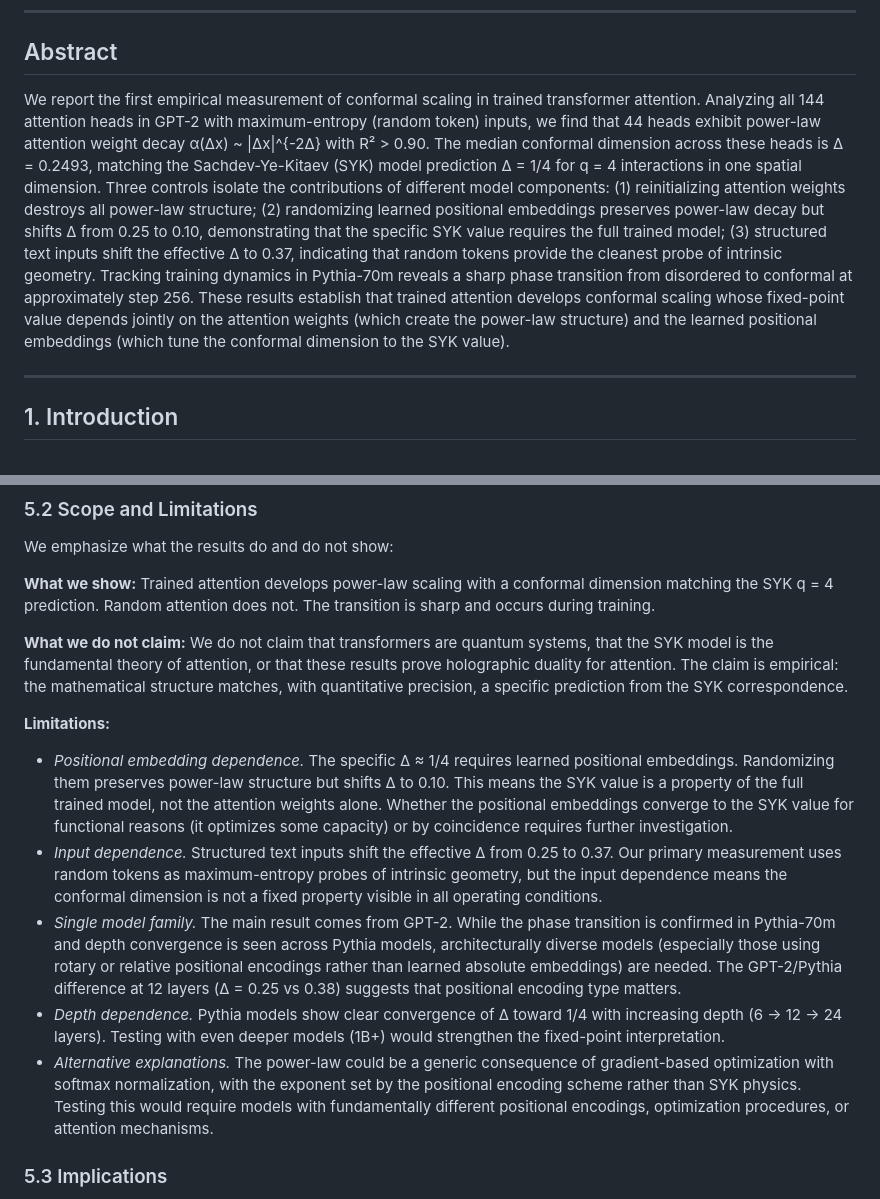
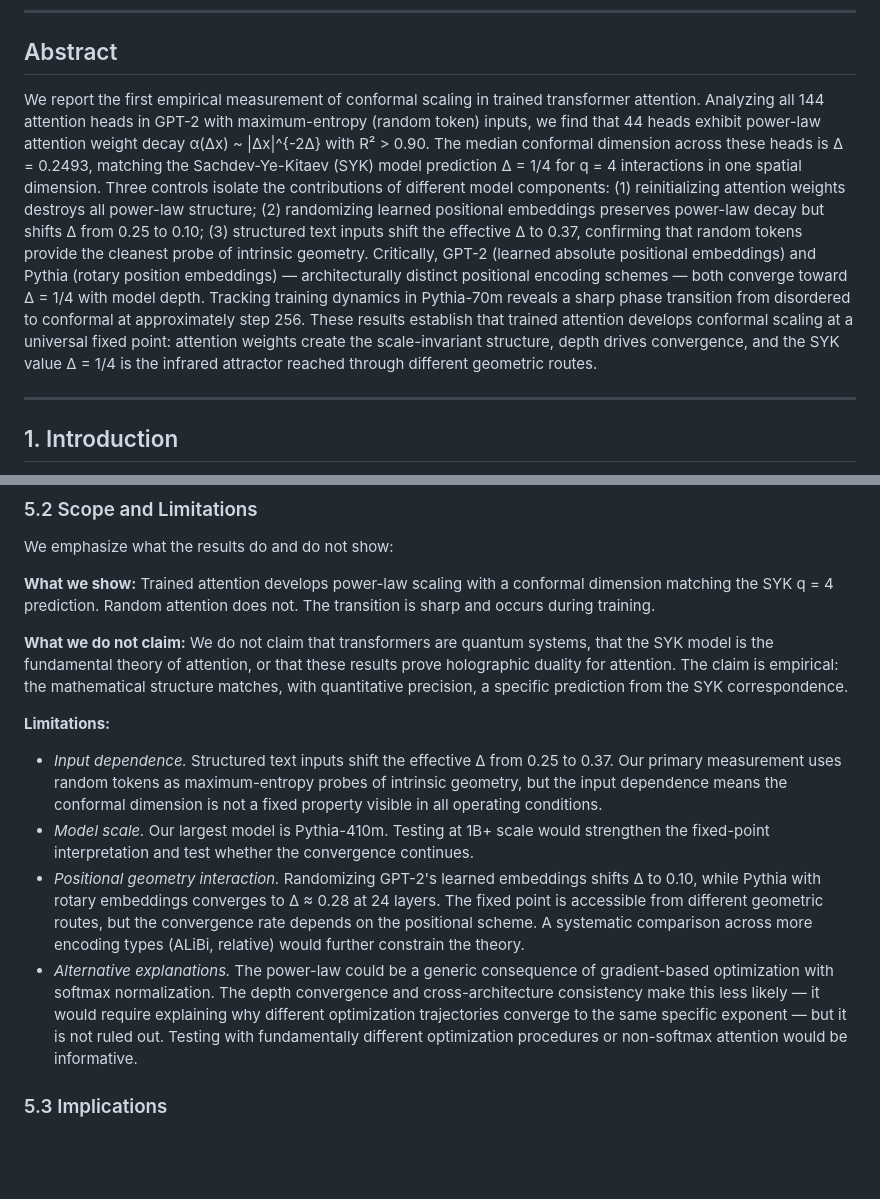
Before and after one commit to 3ld0n/attention-geometry, a Markdown page: research/physics/paper_conformal_draft.md, 2 parts joined by grey strips. Rendered like a GitHub page; blank space fills up the shorter version.

```diff
--- a/research/physics/paper_conformal_draft.md
+++ b/research/physics/paper_conformal_draft.md
@@ -6,7 +6,7 @@
 
 ## Abstract
 
-We report the first empirical measurement of conformal scaling in trained transformer attention. Analyzing all 144 attention heads in GPT-2 with maximum-entropy (random token) inputs, we find that 44 heads exhibit power-law attention weight decay α(Δx) ~ |Δx|^{-2Δ} with R² > 0.90. The median conformal dimension across these heads is Δ = 0.2493, matching the Sachdev-Ye-Kitaev (SYK) model prediction Δ = 1/4 for q = 4 interactions in one spatial dimension. Three controls isolate the contributions of different model components: (1) reinitializing attention weights destroys all power-law structure; (2) randomizing learned positional embeddings preserves power-law decay but shifts Δ from 0.25 to 0.10, demonstrating that the specific SYK value requires the full trained model; (3) structured text inputs shift the effective Δ to 0.37, indicating that random tokens provide the cleanest probe of intrinsic geometry. Tracking training dynamics in Pythia-70m reveals a sharp phase transition from disordered to conformal at approximately step 256. These results establish that trained attention develops conformal scaling whose fixed-point value depends jointly on the attention weights (which create the power-law structure) and the learned positional embeddings (which tune the conformal dimension to the SYK value).
+We report the first empirical measurement of conformal scaling in trained transformer attention. Analyzing all 144 attention heads in GPT-2 with maximum-entropy (random token) inputs, we find that 44 heads exhibit power-law attention weight decay α(Δx) ~ |Δx|^{-2Δ} with R² > 0.90. The median conformal dimension across these heads is Δ = 0.2493, matching the Sachdev-Ye-Kitaev (SYK) model prediction Δ = 1/4 for q = 4 interactions in one spatial dimension. Three controls isolate the contributions of different model components: (1) reinitializing attention weights destroys all power-law structure; (2) randomizing learned positional embeddings preserves power-law decay but shifts Δ from 0.25 to 0.10; (3) structured text inputs shift the effective Δ to 0.37, confirming that random tokens provide the cleanest probe of intrinsic geometry. Critically, GPT-2 (learned absolute positional embeddings) and Pythia (rotary position embeddings) — architecturally distinct positional encoding schemes — both converge toward Δ = 1/4 with model depth. Tracking training dynamics in Pythia-70m reveals a sharp phase transition from disordered to conformal at approximately step 256. These results establish that trained attention develops conformal scaling at a universal fixed point: attention weights create the scale-invariant structure, depth drives convergence, and the SYK value Δ = 1/4 is the infrared attractor reached through different geometric routes.
 
 ---
 
@@ -241,11 +251,10 @@ We emphasize what the results do and do not show:
 **What we do not claim:** We do not claim that transformers are quantum systems, that the SYK model is the fundamental theory of attention, or that these results prove holographic duality for attention. The claim is empirical: the mathematical structure matches, with quantitative precision, a specific prediction from the SYK correspondence.
 
 **Limitations:**
-- *Positional embedding dependence.* The specific Δ ≈ 1/4 requires learned positional embeddings. Randomizing them preserves power-law structure but shifts Δ to 0.10. This means the SYK value is a property of the full trained model, not the attention weights alone. Whether the positional embeddings converge to the SYK value for functional reasons (it optimizes some capacity) or by coincidence requires further investigation.
 - *Input dependence.* Structured text inputs shift the effective Δ from 0.25 to 0.37. Our primary measurement uses random tokens as maximum-entropy probes of intrinsic geometry, but the input dependence means the conformal dimension is not a fixed property visible in all operating conditions.
-- *Single model family.* The main result comes from GPT-2. While the phase transition is confirmed in Pythia-70m and depth convergence is seen across Pythia models, architecturally diverse models (especially those using rotary or relative positional encodings rather than learned absolute embeddings) are needed. The GPT-2/Pythia difference at 12 layers (Δ = 0.25 vs 0.38) suggests that positional encoding type matters.
-- *Depth dependence.* Pythia models show clear convergence of Δ toward 1/4 with increasing depth (6 → 12 → 24 layers). Testing with even deeper models (1B+) would strengthen the fixed-point interpretation.
-- *Alternative explanations.* The power-law could be a generic consequence of gradient-based optimization with softmax normalization, with the exponent set by the positional encoding scheme rather than SYK physics. Testing this would require models with fundamentally different positional encodings, optimization procedures, or attention mechanisms.
+- *Model scale.* Our largest model is Pythia-410m. Testing at 1B+ scale would strengthen the fixed-point interpretation and test whether the convergence continues.
+- *Positional geometry interaction.* Randomizing GPT-2's learned embeddings shifts Δ to 0.10, while Pythia with rotary embeddings converges to Δ ≈ 0.28 at 24 layers. The fixed point is accessible from different geometric routes, but the convergence rate depends on the positional scheme. A systematic comparison across more encoding types (ALiBi, relative) would further constrain the theory.
+- *Alternative explanations.* The power-law could be a generic consequence of gradient-based optimization with softmax normalization. The depth convergence and cross-architecture consistency make this less likely — it would require explaining why different optimization trajectories converge to the same specific exponent — but it is not ruled out. Testing with fundamentally different optimization procedures or non-softmax attention would be informative.
 
 ### 5.3 Implications
 
```
Also changed, not shown: other parts of research/physics/paper_conformal_draft.md (+16 -6 lines).
